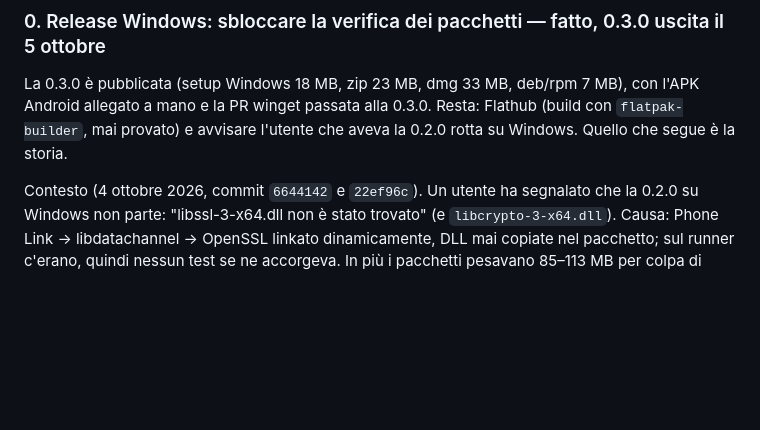
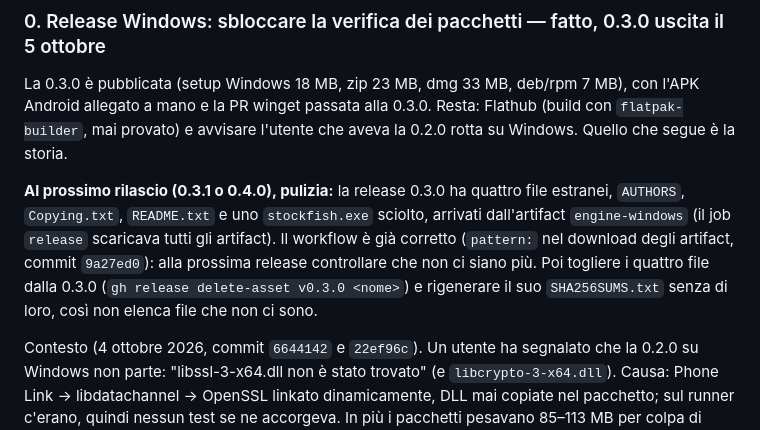
Before and after one commit to francescobianco/pragma-chess, a Markdown page: TODO.md, the part around the change. GitHub-like rendering; blank space fills up the shorter version.

Commit message:
TODO: clean the stray files of the 0.3.0 release at the next one
Co-Authored-By: Claude Opus 5.5 <noreply@anthropic.com>

```diff
--- a/TODO.md
+++ b/TODO.md
@@ -14,6 +14,15 @@ La 0.3.0 è pubblicata (setup Windows 18 MB, zip 23 MB, dmg 33 MB, deb/rpm
 7 MB), con l'APK Android allegato a mano e la PR winget passata alla 0.3.0.
 Resta: Flathub (build con `flatpak-builder`, mai provato) e avvisare
 l'utente che aveva la 0.2.0 rotta su Windows. Quello che segue è la storia.
+
+**Al prossimo rilascio (0.3.1 o 0.4.0), pulizia:** la release 0.3.0 ha
+quattro file estranei, `AUTHORS`, `Copying.txt`, `README.txt` e uno
+`stockfish.exe` sciolto, arrivati dall'artifact `engine-windows` (il job
+`release` scaricava tutti gli artifact). Il workflow è già corretto
+(`pattern:` nel download degli artifact, commit `9a27ed0`): alla prossima
+release controllare che non ci siano più. Poi togliere i quattro file
+dalla 0.3.0 (`gh release delete-asset v0.3.0 <nome>`) e rigenerare il suo
+`SHA256SUMS.txt` senza di loro, così non elenca file che non ci sono.
 
 Contesto (4 ottobre 2026, commit `6644142` e `22ef96c`). Un utente ha
 segnalato che la 0.2.0 su Windows non parte: "libssl-3-x64.dll non è stato
```
